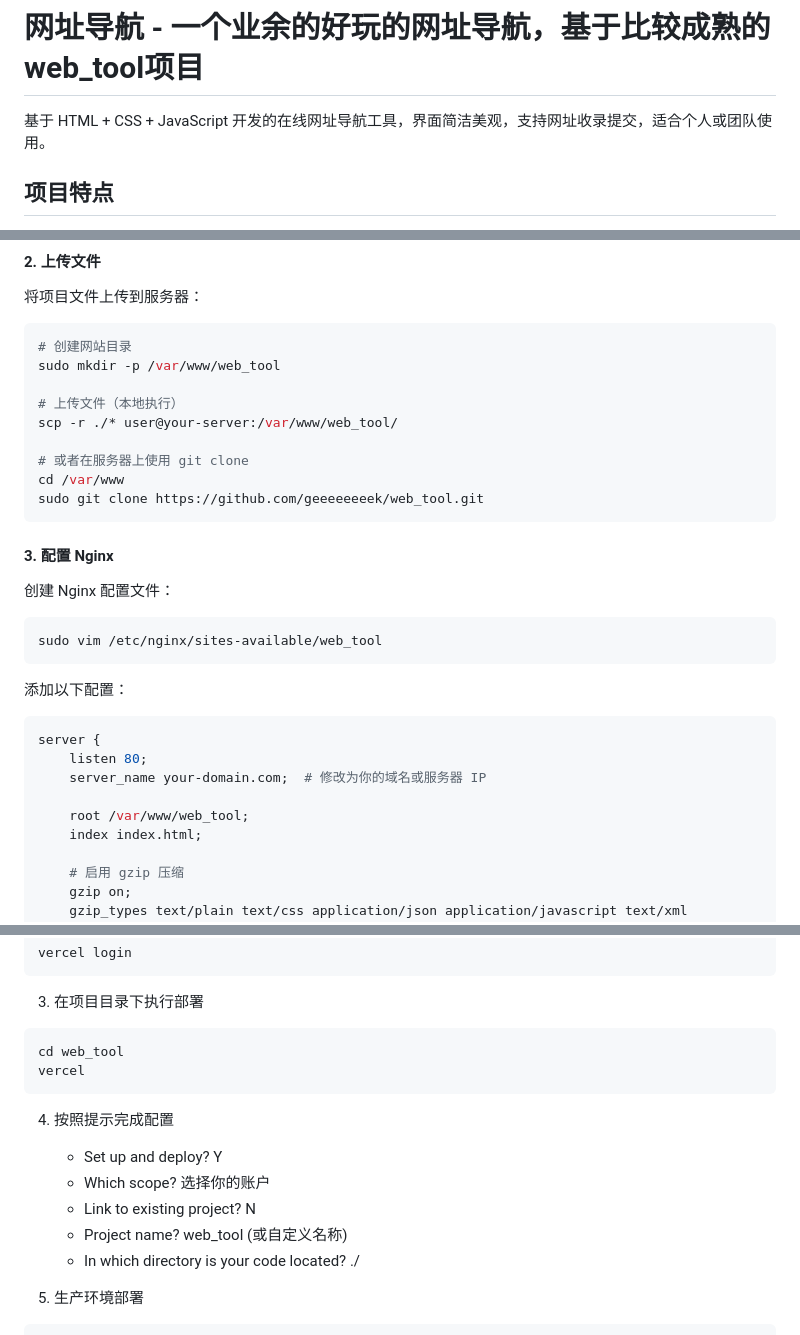
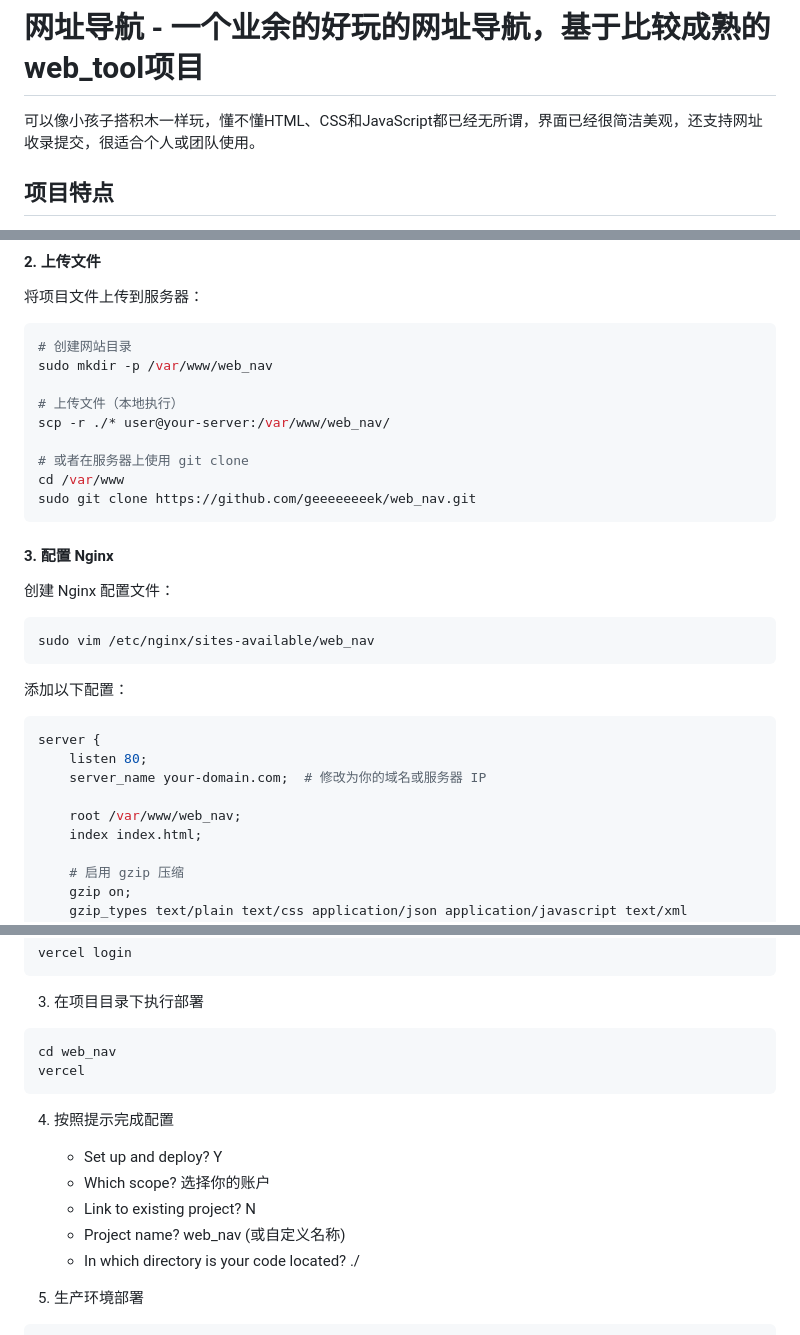
Before and after one commit to yolialisproxy/web_nav, a Markdown page: README.md, 3 parts joined by grey strips. Drawn GitHub-style.

````diff
--- a/README.md
+++ b/README.md
@@ -1,6 +1,6 @@
 # 网址导航 - 一个业余的好玩的网址导航，基于比较成熟的web_tool项目
 
-基于 HTML + CSS + JavaScript 开发的在线网址导航工具，界面简洁美观，支持网址收录提交，适合个人或团队使用。
+可以像小孩子搭积木一样玩，懂不懂HTML、CSS和JavaScript都已经无所谓，界面已经很简洁美观，还支持网址收录提交，很适合个人或团队使用。
 
 ## 项目特点
 
@@ -61,14 +61,14 @@ sudo yum install nginx
 
 ```bash
 # 创建网站目录
-sudo mkdir -p /var/www/web_tool
+sudo mkdir -p /var/www/web_nav
 
 # 上传文件（本地执行）
-scp -r ./* user@your-server:/var/www/web_tool/
+scp -r ./* user@your-server:/var/www/web_nav/
 
 # 或者在服务器上使用 git clone
 cd /var/www
-sudo git clone https://github.com/geeeeeeeek/web_tool.git
+sudo git clone https://github.com/geeeeeeeek/web_nav.git
 ```
 
 #### 3. 配置 Nginx
@@ -76,7 +76,7 @@ sudo git clone https://github.com/geeeeeeeek/web_tool.git
 创建 Nginx 配置文件：
 
 ```bash
-sudo vim /etc/nginx/sites-available/web_tool
+sudo vim /etc/nginx/sites-available/web_nav
 ```
 
 添加以下配置：
@@ -86,7 +86,7 @@ server {
     listen 80;
     server_name your-domain.com;  # 修改为你的域名或服务器 IP
 
-    root /var/www/web_tool;
+    root /var/www/web_nav;
     index index.html;
 
     # 启用 gzip 压缩
@@ -183,7 +183,7 @@ vercel login
 3. 在项目目录下执行部署
 
 ```bash
-cd web_tool
+cd web_nav
 vercel
 ```
 
@@ -191,7 +191,7 @@ vercel
    - Set up and deploy? Y
    - Which scope? 选择你的账户
    - Link to existing project? N
-   - Project name? web_tool (或自定义名称)
+   - Project name? web_nav (或自定义名称)
    - In which directory is your code located? ./
 
 5. 生产环境部署
````
Also changed, not shown: other parts of README.md (+3 -3 lines).
